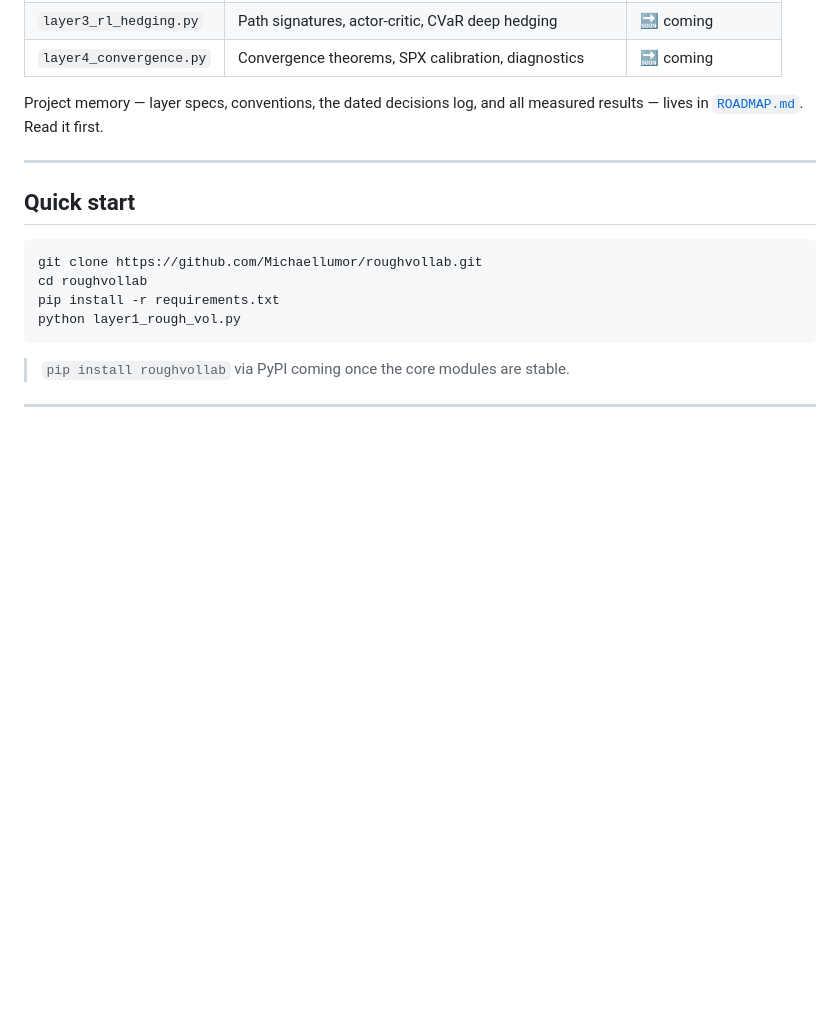
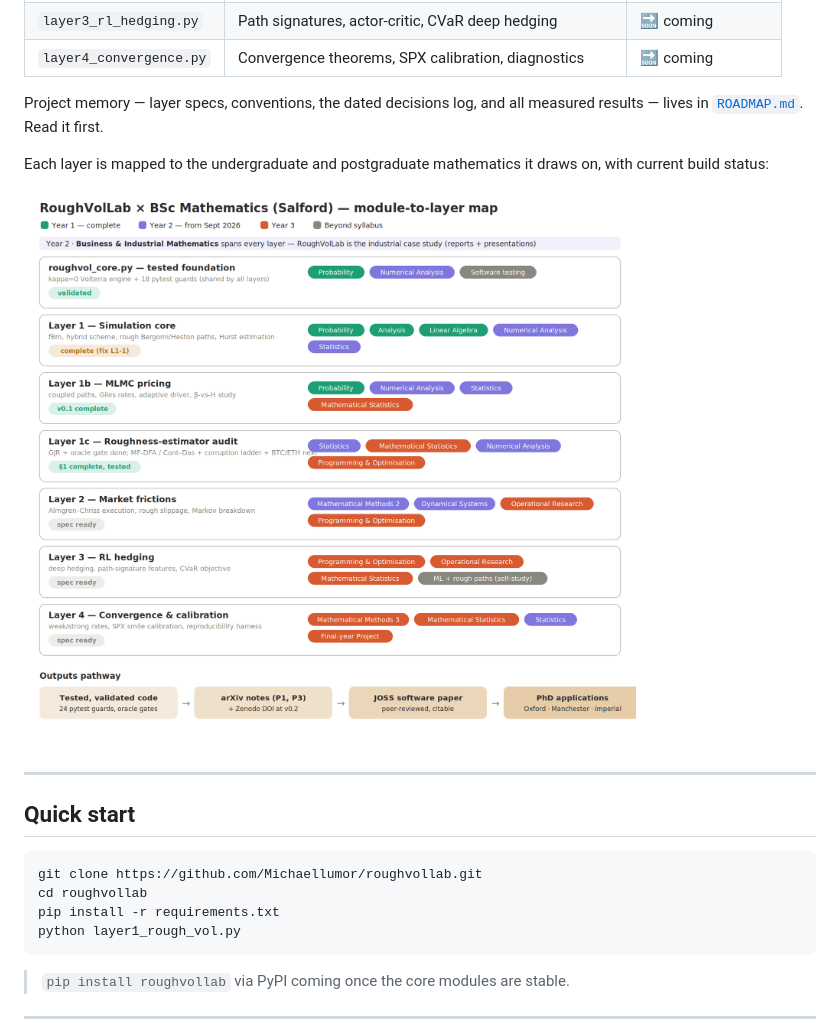
Before and after one commit to Michaellumor/roughvollab, a Markdown page: README.md, the part around the change. Rendered like a GitHub page; pictures changed too: roughvollab_module_map.png (added); blank space fills up the shorter version.

Commit message:
Add module-to-layer map to README

```diff
--- a/README.md
+++ b/README.md
@@ -20,6 +20,11 @@
 
 Project memory — layer specs, conventions, the dated decisions log, and all
 measured results — lives in [`ROADMAP.md`](ROADMAP.md). Read it first.
+
+Each layer is mapped to the undergraduate and postgraduate mathematics it
+draws on, with current build status:
+
+![RoughVolLab module-to-layer map](roughvollab_module_map.png)
 
 ---
 
```
